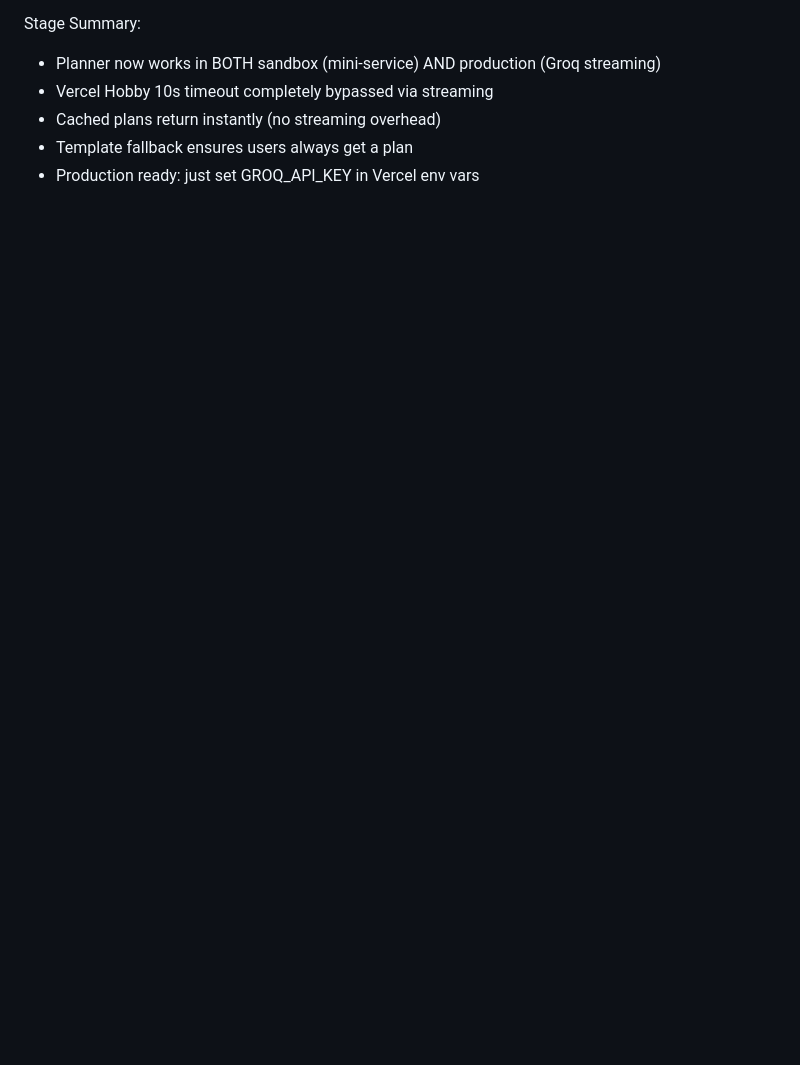
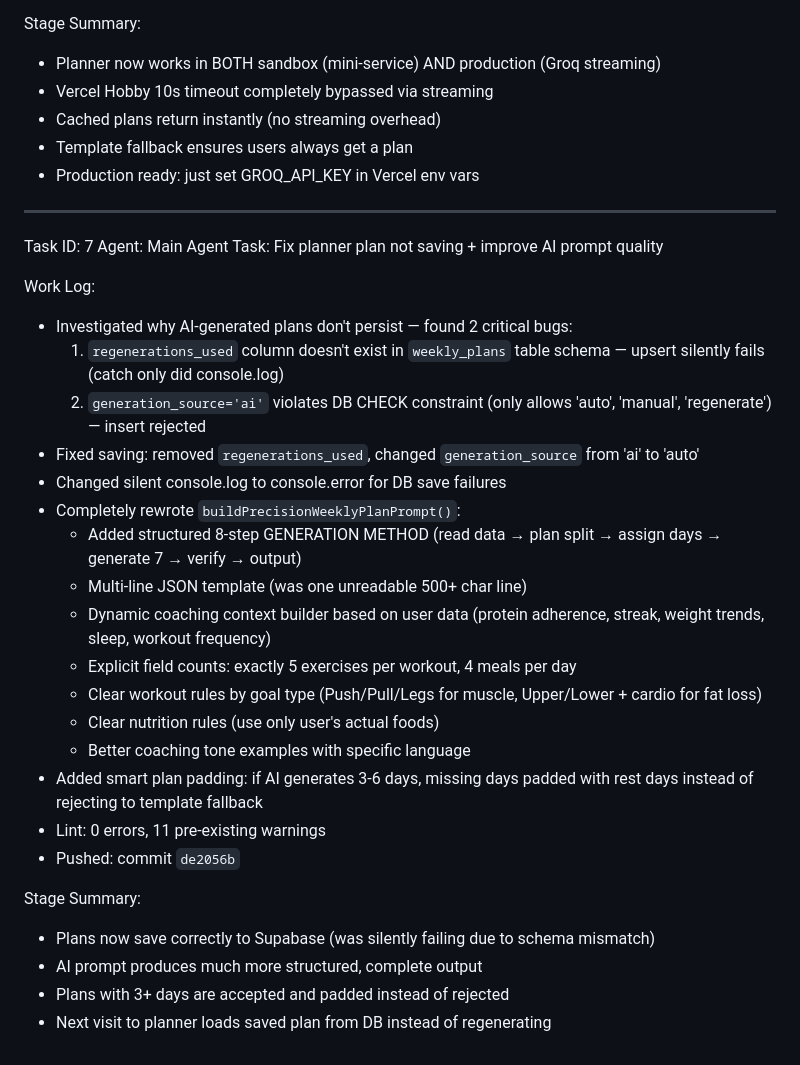
Before and after one commit to Anisbk00/p_c_latest_ver, a Markdown page: worklog.md, the part around the change. Drawn GitHub-style; blank space fills up the shorter version.

Commit message:
e4f635b7-3ccd-41b7-be02-e5319cd32abc

```diff
--- a/worklog.md
+++ b/worklog.md
@@ -265,3 +265,32 @@ Stage Summary:
 - Cached plans return instantly (no streaming overhead)
 - Template fallback ensures users always get a plan
 - Production ready: just set GROQ_API_KEY in Vercel env vars
+
+---
+Task ID: 7
+Agent: Main Agent
+Task: Fix planner plan not saving + improve AI prompt quality
+
+Work Log:
+- Investigated why AI-generated plans don't persist — found 2 critical bugs:
+  1. `regenerations_used` column doesn't exist in `weekly_plans` table schema — upsert silently fails (catch only did console.log)
+  2. `generation_source='ai'` violates DB CHECK constraint (only allows 'auto', 'manual', 'regenerate') — insert rejected
+- Fixed saving: removed `regenerations_used`, changed `generation_source` from 'ai' to 'auto'
+- Changed silent console.log to console.error for DB save failures
+- Completely rewrote `buildPrecisionWeeklyPlanPrompt()`:
+  - Added structured 8-step GENERATION METHOD (read data → plan split → assign days → generate 7 → verify → output)
+  - Multi-line JSON template (was one unreadable 500+ char line)
+  - Dynamic coaching context builder based on user data (protein adherence, streak, weight trends, sleep, workout frequency)
+  - Explicit field counts: exactly 5 exercises per workout, 4 meals per day
+  - Clear workout rules by goal type (Push/Pull/Legs for muscle, Upper/Lower + cardio for fat loss)
+  - Clear nutrition rules (use only user's actual foods)
+  - Better coaching tone examples with specific language
+- Added smart plan padding: if AI generates 3-6 days, missing days padded with rest days instead of rejecting to template fallback
+- Lint: 0 errors, 11 pre-existing warnings
+- Pushed: commit `de2056b`
+
+Stage Summary:
+- Plans now save correctly to Supabase (was silently failing due to schema mismatch)
+- AI prompt produces much more structured, complete output
+- Plans with 3+ days are accepted and padded instead of rejected
+- Next visit to planner loads saved plan from DB instead of regenerating
```
